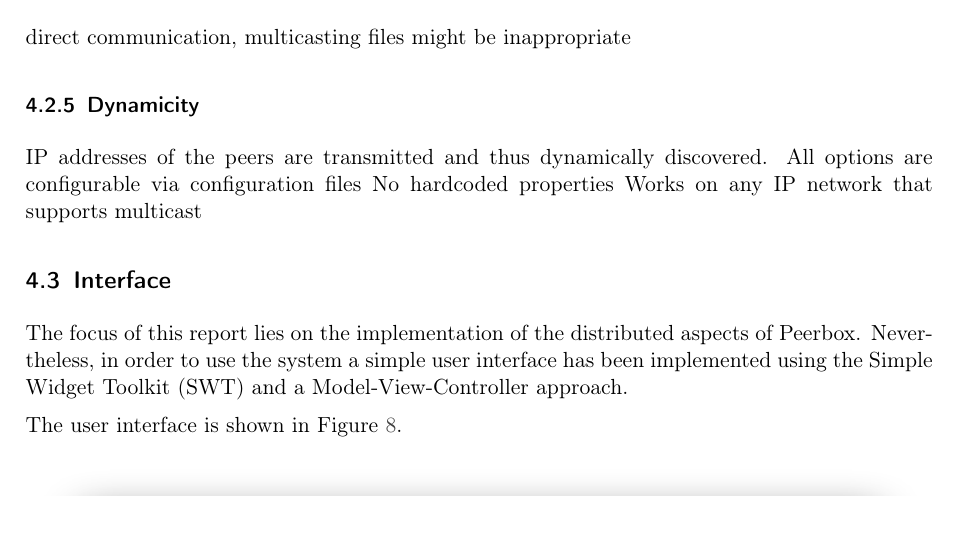
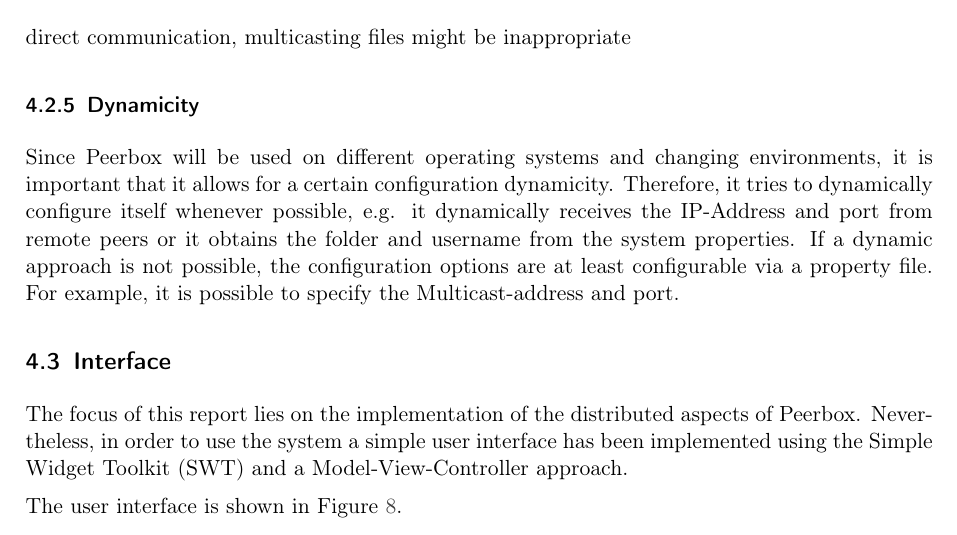
Before and after one commit to spirosikmd/inmdsy-08, a LaTeX document (report/Peerbox.tex, which reads report/contents/20_approach.tex): part of page 16 of 18, cut so that both start at the same text. Compiled offline with pdfLaTeX.

Commit message:
dynamicity

```diff
--- a/report/contents/20_approach.tex
+++ b/report/contents/20_approach.tex
@@ -201,11 +201,8 @@
 direct communication, multicasting files might be inappropriate
 
 \subsubsection{Dynamicity}
-IP addresses of the peers are transmitted and thus dynamically discovered.
-All options are configurable via configuration files
-No hardcoded properties
-Works on any IP network that supports multicast
-
+Since Peerbox will be used on different operating systems and changing environments, it is important that it allows for a certain configuration dynamicity. Therefore, it tries to dynamically configure itself whenever possible, e.g. it dynamically receives the IP-Address and port from remote peers or it obtains the folder and username from the system properties. If a dynamic approach is not possible, the configuration options are at least configurable via a property file.
+For example, it is possible to specify the Multicast-address and port.
 
 \subsection{Interface}
 The focus of this report lies on the implementation of the distributed aspects of Peerbox. Nevertheless, in order to use the system a simple user interface has been implemented using the Simple Widget Toolkit (SWT) and a Model-View-Controller approach.
```
